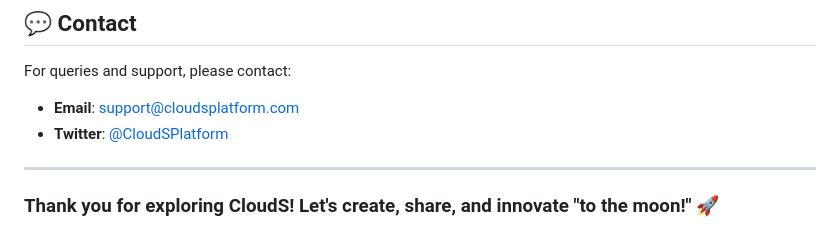
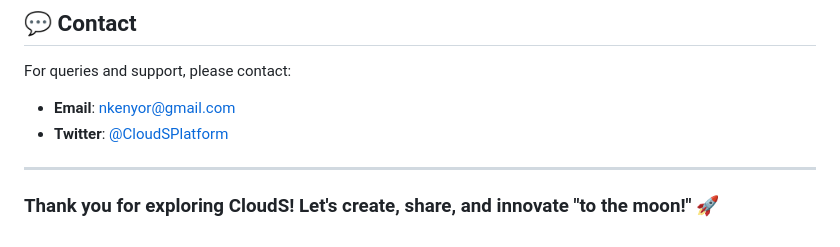
Before and after one commit to NtemKenyor/cloudS, a Markdown page: README.md, the part around the change. Rendered like a GitHub page.

```diff
--- a/README.md
+++ b/README.md
@@ -146,8 +146,8 @@ We welcome contributions from the community! To contribute:
 ## 💬 **Contact**
 
 For queries and support, please contact:
-- **Email**: support@cloudsplatform.com
-- **Twitter**: [@CloudSPlatform](https://twitter.com/CloudSPlatform)
+- **Email**: nkenyor@gmail.com
+- **Twitter**: [@CloudSPlatform](https://twitter.com/NKenyor)
 
 ---
 
```
